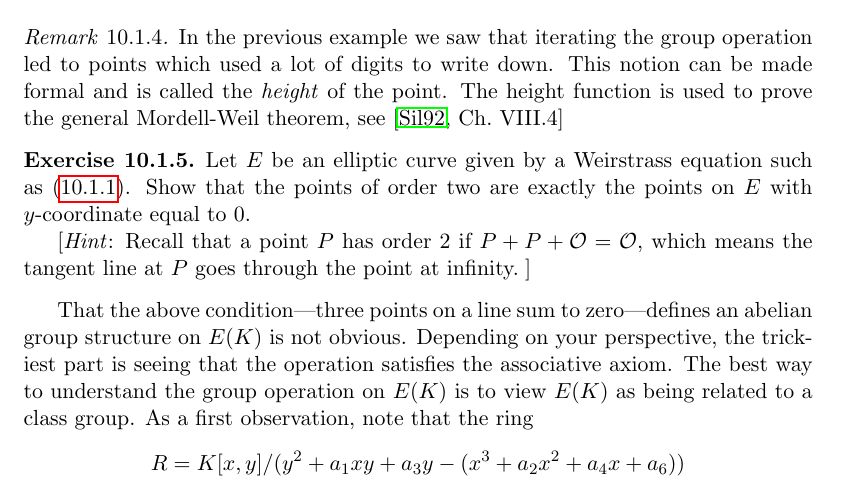
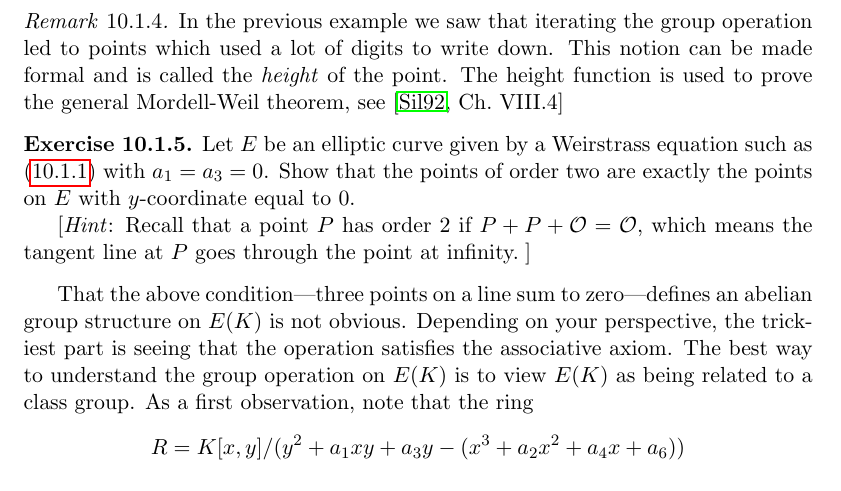
Before and after one commit to williamstein/ant, a LaTeX thesis (ant.tex, which reads galrep.tex): part of page 122 of 150, cut so that both start at the same text. Compiled offline with pdfLaTeX.

Commit message:
fixed homework typo pointed out by Yogesh More

```diff
--- a/galrep.tex
+++ b/galrep.tex
@@ -173,7 +173,7 @@ to prove the general Mordell-Weil theorem, see
 
 \begin{exercise}\label{ex:ec2torsion}
 	Let $E$ be an elliptic curve given by a
-	Weirstrass equation such as (\ref{weq}).
+	Weirstrass equation such as (\ref{weq}) with $a_1=a_3=0$.
 	Show that the points of order two are exactly
 	the points on $E$ with $y$-coordinate equal to
 	$0$.
```
